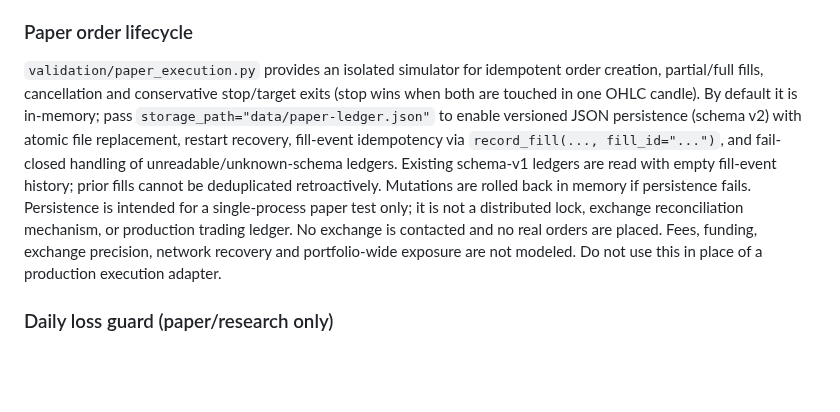
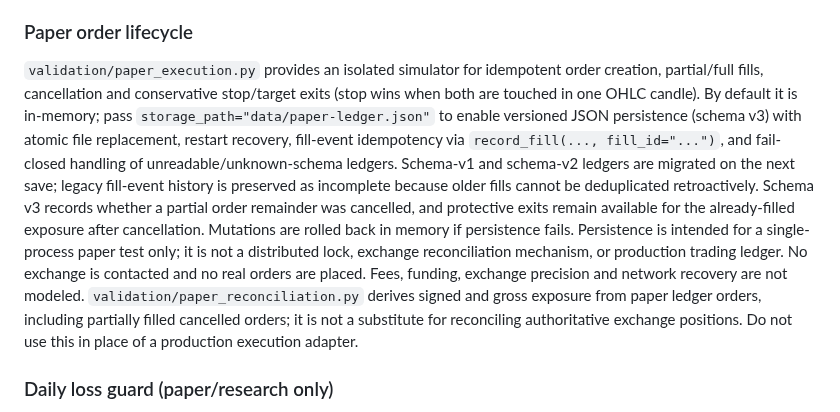
Before and after one commit to weisinsim/crypto-ai-trader, a Markdown page: README.md, the part around the change. Rendered like a GitHub page; blank space fills up the shorter version.

Commit message:
Document paper ledger schema v3 and exposure reconciliation

```diff
--- a/README.md
+++ b/README.md
@@ -43,7 +43,7 @@ Before enabling exchange execution, separately implement and validate idempotent
 
 ### Paper order lifecycle
 
-`validation/paper_execution.py` provides an isolated simulator for idempotent order creation, partial/full fills, cancellation and conservative stop/target exits (stop wins when both are touched in one OHLC candle). By default it is in-memory; pass `storage_path="data/paper-ledger.json"` to enable versioned JSON persistence (schema v2) with atomic file replacement, restart recovery, fill-event idempotency via `record_fill(..., fill_id="...")`, and fail-closed handling of unreadable/unknown-schema ledgers. Existing schema-v1 ledgers are read with empty fill-event history; prior fills cannot be deduplicated retroactively. Mutations are rolled back in memory if persistence fails. Persistence is intended for a single-process paper test only; it is not a distributed lock, exchange reconciliation mechanism, or production trading ledger. No exchange is contacted and no real orders are placed. Fees, funding, exchange precision, network recovery and portfolio-wide exposure are not modeled. Do not use this in place of a production execution adapter.
+`validation/paper_execution.py` provides an isolated simulator for idempotent order creation, partial/full fills, cancellation and conservative stop/target exits (stop wins when both are touched in one OHLC candle). By default it is in-memory; pass `storage_path="data/paper-ledger.json"` to enable versioned JSON persistence (schema v3) with atomic file replacement, restart recovery, fill-event idempotency via `record_fill(..., fill_id="...")`, and fail-closed handling of unreadable/unknown-schema ledgers. Schema-v1 and schema-v2 ledgers are migrated on the next save; legacy fill-event history is preserved as incomplete because older fills cannot be deduplicated retroactively. Schema v3 records whether a partial order remainder was cancelled, and protective exits remain available for the already-filled exposure after cancellation. Mutations are rolled back in memory if persistence fails. Persistence is intended for a single-process paper test only; it is not a distributed lock, exchange reconciliation mechanism, or production trading ledger. No exchange is contacted and no real orders are placed. Fees, funding, exchange precision and network recovery are not modeled. `validation/paper_reconciliation.py` derives signed and gross exposure from paper ledger orders, including partially filled cancelled orders; it is not a substitute for reconciling authoritative exchange positions. Do not use this in place of a production execution adapter.
 
 ### Daily loss guard (paper/research only)
 
```
